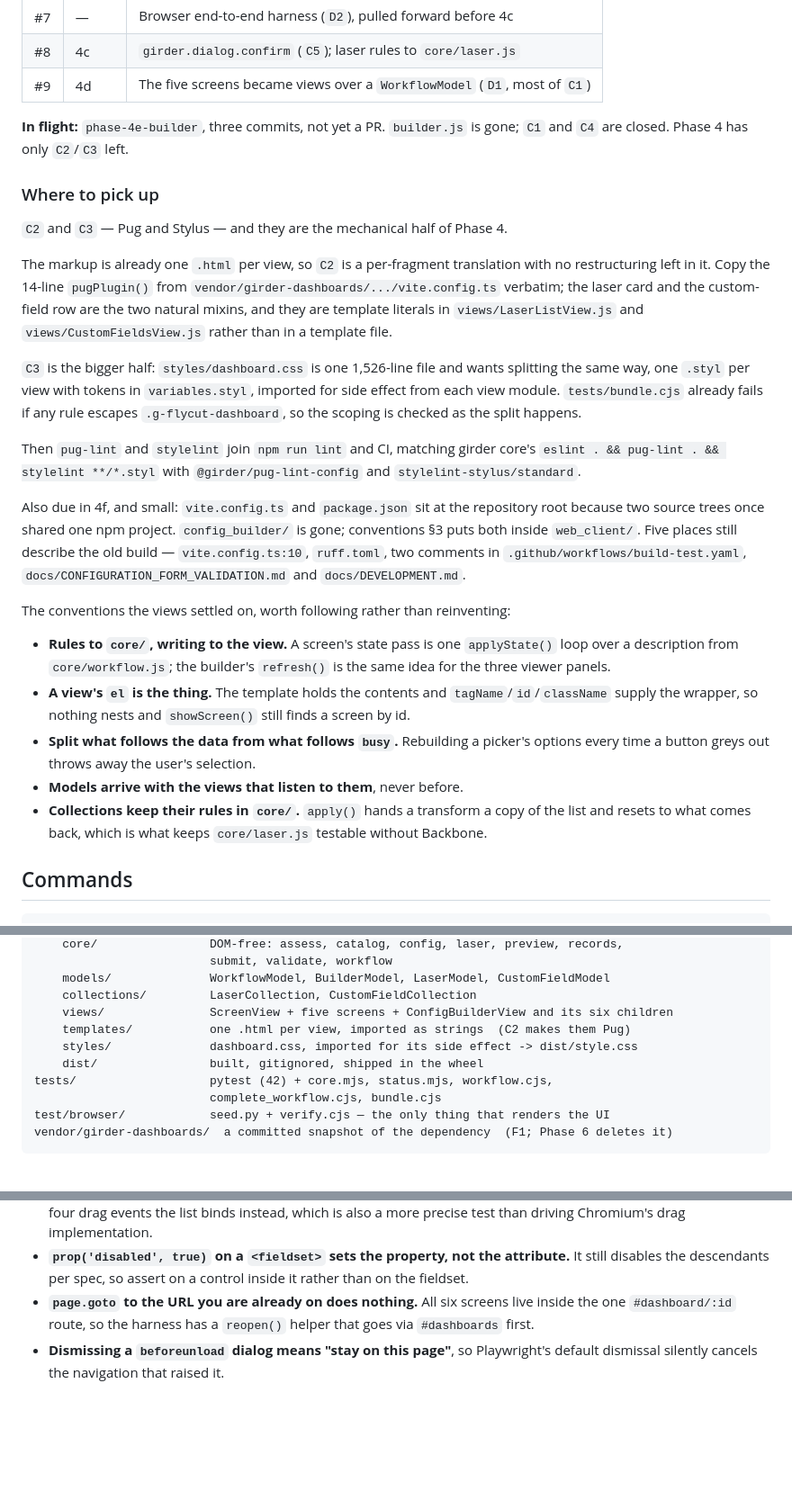
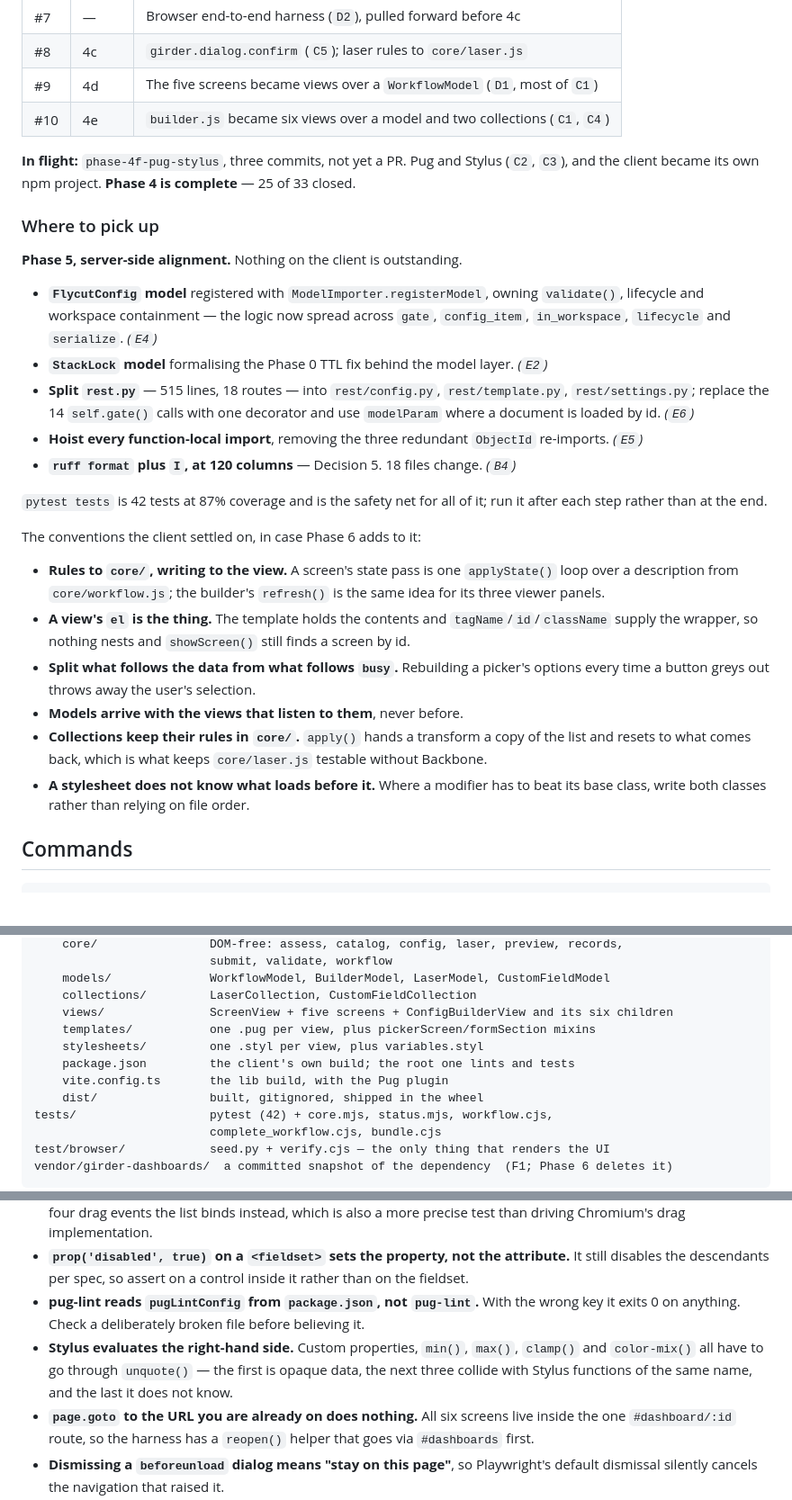
Before and after one commit to Xarthisius/girder-flycut-studio, a Markdown page: CLAUDE.md, 3 parts joined by grey strips. Shown at 90% size. Rendered like a GitHub page; blank space fills up the shorter version.

```diff
--- a/CLAUDE.md
+++ b/CLAUDE.md
@@ -32,40 +32,35 @@ Work happens on `conversion`, one branch per phase, each merged by PR:
 | #7 | — | Browser end-to-end harness (`D2`), pulled forward before 4c |
 | #8 | 4c | `girder.dialog.confirm` (`C5`); laser rules to `core/laser.js` |
 | #9 | 4d | The five screens became views over a `WorkflowModel` (`D1`, most of `C1`) |
+| #10 | 4e | `builder.js` became six views over a model and two collections (`C1`, `C4`) |
 
-**In flight:** `phase-4e-builder`, three commits, not yet a PR. `builder.js` is gone;
-`C1` and `C4` are closed. Phase 4 has only `C2`/`C3` left.
+**In flight:** `phase-4f-pug-stylus`, three commits, not yet a PR. Pug and Stylus
+(`C2`, `C3`), and the client became its own npm project. **Phase 4 is complete** — 25 of
+33 closed.
 
 ### Where to pick up
 
-`C2` and `C3` — Pug and Stylus — and they are the mechanical half of Phase 4.
+**Phase 5, server-side alignment.** Nothing on the client is outstanding.
 
-The markup is already one `.html` per view, so `C2` is a per-fragment translation with no
-restructuring left in it. Copy the 14-line `pugPlugin()` from
-`vendor/girder-dashboards/.../vite.config.ts` verbatim; the laser card and the custom-field
-row are the two natural mixins, and they are template literals in
-`views/LaserListView.js` and `views/CustomFieldsView.js` rather than in a template file.
+- **`FlycutConfig` model** registered with `ModelImporter.registerModel`, owning
+  `validate()`, lifecycle and workspace containment — the logic now spread across `gate`,
+  `config_item`, `in_workspace`, `lifecycle` and `serialize`. *(`E4`)*
+- **`StackLock` model** formalising the Phase 0 TTL fix behind the model layer. *(`E2`)*
+- **Split `rest.py`** — 515 lines, 18 routes — into `rest/config.py`, `rest/template.py`,
+  `rest/settings.py`; replace the 14 `self.gate()` calls with one decorator and use
+  `modelParam` where a document is loaded by id. *(`E6`)*
+- **Hoist every function-local import**, removing the three redundant `ObjectId`
+  re-imports. *(`E5`)*
+- **`ruff format` plus `I`, at 120 columns** — Decision 5. 18 files change. *(`B4`)*
 
-`C3` is the bigger half: `styles/dashboard.css` is one 1,526-line file and wants splitting
-the same way, one `.styl` per view with tokens in `variables.styl`, imported for side
-effect from each view module. `tests/bundle.cjs` already fails if any rule escapes
-`.g-flycut-dashboard`, so the scoping is checked as the split happens.
+`pytest tests` is 42 tests at 87% coverage and is the safety net for all of it; run it
+after each step rather than at the end.
 
-Then `pug-lint` and `stylelint` join `npm run lint` and CI, matching girder core's
-`eslint . && pug-lint . && stylelint **/*.styl` with `@girder/pug-lint-config` and
-`stylelint-stylus/standard`.
-
-Also due in 4f, and small: `vite.config.ts` and `package.json` sit at the repository root
-because two source trees once shared one npm project. `config_builder/` is gone;
-conventions §3 puts both inside `web_client/`. Five places still describe the old build —
-`vite.config.ts:10`, `ruff.toml`, two comments in `.github/workflows/build-test.yaml`,
-`docs/CONFIGURATION_FORM_VALIDATION.md` and `docs/DEVELOPMENT.md`.
-
-The conventions the views settled on, worth following rather than reinventing:
+The conventions the client settled on, in case Phase 6 adds to it:
 
 - **Rules to `core/`, writing to the view.** A screen's state pass is one `applyState()`
   loop over a description from `core/workflow.js`; the builder's `refresh()` is the same
-  idea for the three viewer panels.
+  idea for its three viewer panels.
 - **A view's `el` is the thing.** The template holds the contents and
   `tagName`/`id`/`className` supply the wrapper, so nothing nests and `showScreen()` still
   finds a screen by id.
@@ -75,6 +70,8 @@ The conventions the views settled on, worth following rather than reinventing:
 - **Collections keep their rules in `core/`.** `apply()` hands a transform a copy of the
   list and resets to what comes back, which is what keeps `core/laser.js` testable without
   Backbone.
+- **A stylesheet does not know what loads before it.** Where a modifier has to beat its
+  base class, write both classes rather than relying on file order.
 
 ## Commands
 
@@ -162,8 +159,10 @@ girder_flycut/
     models/              WorkflowModel, BuilderModel, LaserModel, CustomFieldModel
     collections/         LaserCollection, CustomFieldCollection
     views/               ScreenView + five screens + ConfigBuilderView and its six children
-    templates/           one .html per view, imported as strings  (C2 makes them Pug)
-    styles/              dashboard.css, imported for its side effect -> dist/style.css
+    templates/           one .pug per view, plus pickerScreen/formSection mixins
+    stylesheets/         one .styl per view, plus variables.styl
+    package.json         the client's own build; the root one lints and tests
+    vite.config.ts       the lib build, with the Pug plugin
     dist/                built, gitignored, shipped in the wheel
 tests/                   pytest (42) + core.mjs, status.mjs, workflow.cjs,
                          complete_workflow.cjs, bundle.cjs
@@ -209,6 +208,12 @@ anything touching the UI.
 - **`prop('disabled', true)` on a `<fieldset>` sets the property, not the attribute.** It
   still disables the descendants per spec, so assert on a control inside it rather than on
   the fieldset.
+- **pug-lint reads `pugLintConfig` from `package.json`, not `pug-lint`.** With the wrong
+  key it exits 0 on anything. Check a deliberately broken file before believing it.
+- **Stylus evaluates the right-hand side.** Custom properties, `min()`, `max()`, `clamp()`
+  and `color-mix()` all have to go through `unquote()` — the first is opaque data, the
+  next three collide with Stylus functions of the same name, and the last it does not
+  know.
 - **`page.goto` to the URL you are already on does nothing.** All six screens live inside
   the one `#dashboard/:id` route, so the harness has a `reopen()` helper that goes via
   `#dashboards` first.
```
Also changed, not shown: docs/CONVERSION_PLAN.md (+35 -15 lines).
